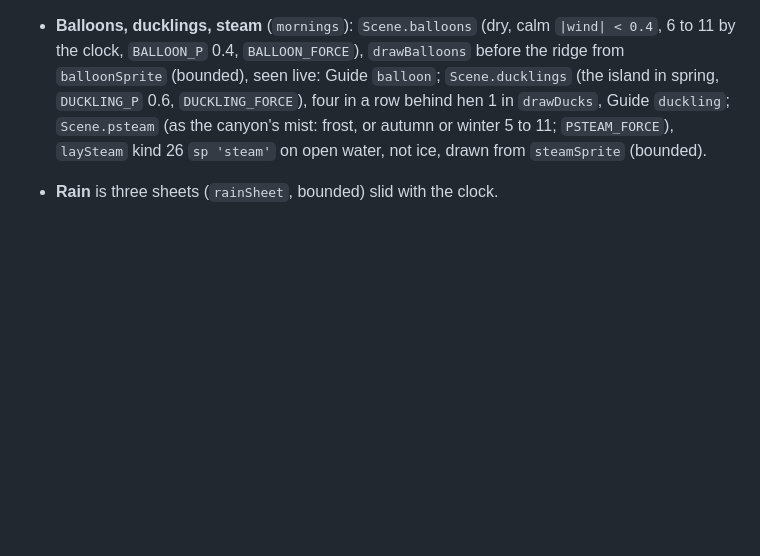
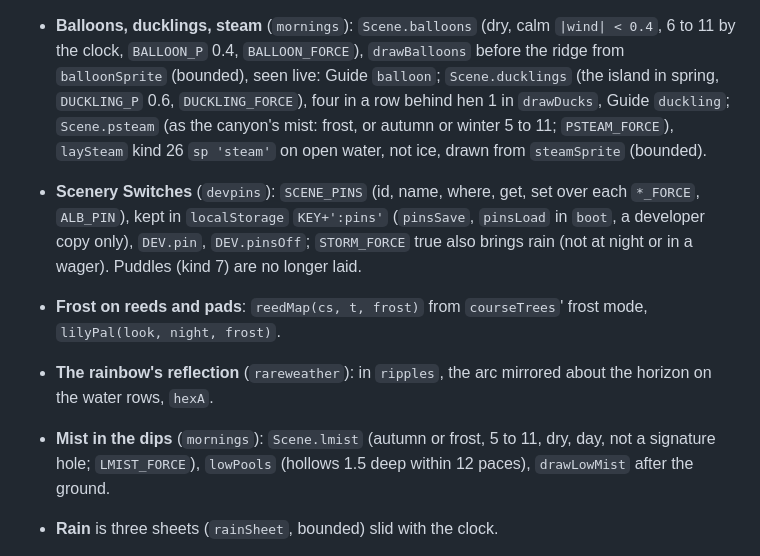
Before and after one commit to dankashay123/Idle-golf, a Markdown page: docs/features.md, the part around the change. Rendered like a GitHub page; blank space fills up the shorter version.

```diff
--- a/docs/features.md
+++ b/docs/features.md
@@ -2328,6 +2328,18 @@ him (about 49px tall on a 320 phone, 71px on its side).
   `duckling`; `Scene.psteam` (as the canyon's mist: frost, or autumn or
   winter 5 to 11; `PSTEAM_FORCE`), `laySteam` kind 26 `sp 'steam'` on open
   water, not ice, drawn from `steamSprite` (bounded).
+- **Scenery Switches** (`devpins`): `SCENE_PINS` (id, name, where, get,
+  set over each `*_FORCE`, `ALB_PIN`), kept in `localStorage` `KEY+':pins'`
+  (`pinsSave`, `pinsLoad` in `boot`, a developer copy only), `DEV.pin`,
+  `DEV.pinsOff`; `STORM_FORCE` true also brings rain (not at night or in a
+  wager). Puddles (kind 7) are no longer laid.
+- **Frost on reeds and pads**: `reedMap(cs, t, frost)` from `courseTrees`'
+  frost mode, `lilyPal(look, night, frost)`.
+- **The rainbow's reflection** (`rareweather`): in `ripples`, the arc
+  mirrored about the horizon on the water rows, `hexA`.
+- **Mist in the dips** (`mornings`): `Scene.lmist` (autumn or frost, 5 to
+  11, dry, day, not a signature hole; `LMIST_FORCE`), `lowPools` (hollows
+  1.5 deep within 12 paces), `drawLowMist` after the ground.
 - **Rain** is three sheets (`rainSheet`, bounded) slid with the clock.
 - **lookSeason(look)**: the season a course shows (its own; the Snowline
   winter, the Blossom spring; else the month), for the Harvest Moon, the
```
Also changed, not shown: HANDOFF.md (+18 -9 lines), 1 other file.
